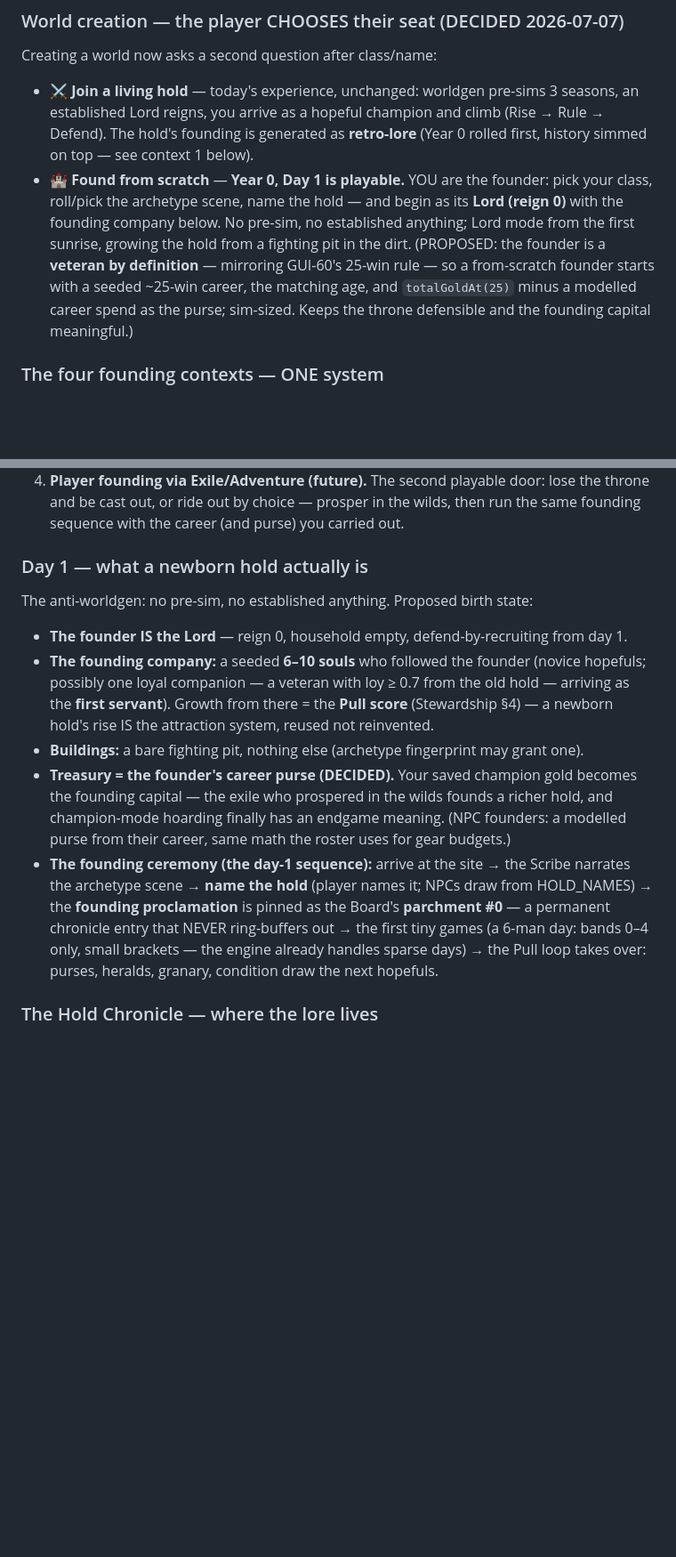
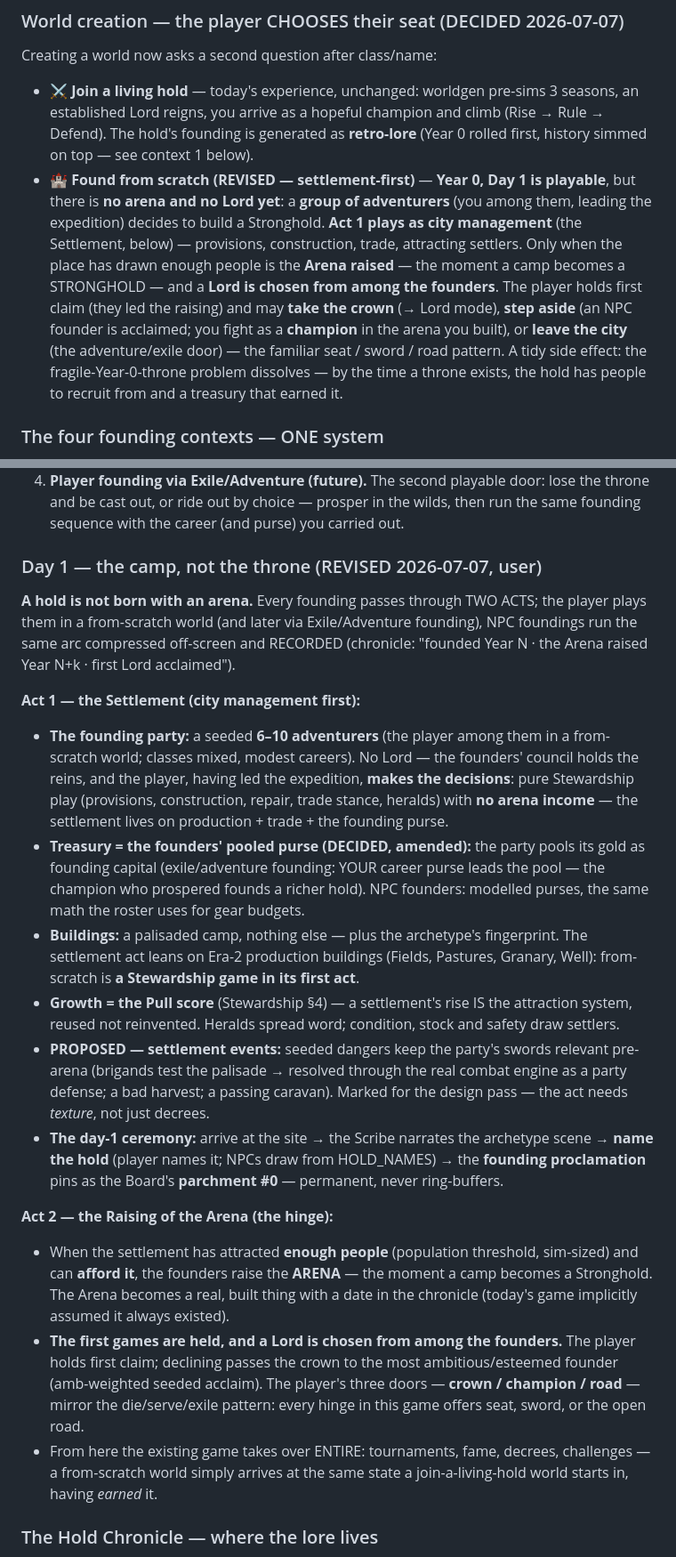
Before and after one commit to ronnyon79/guildz, a Markdown page: PLAN.md, 2 parts joined by grey strips. Shown at 89% size. GitHub-like rendering; blank space fills up the shorter version.

Commit message:
PLAN: founding revised to settlement-first (design v3) — GUI-90/91 updated
From-scratch: a group of adventurers builds the hold; Act 1 = city management
(no arena/Lord, Stewardship gameplay on the pooled purse); Act 2 = the Arena
raised at a population threshold, a Lord chosen from the founders — player may
take the crown, fight as champion, or leave (crown/champion/road). NPC/exile
foundings run the same recorded arc. Design only — no code.

Co-Authored-By: Claude Fable 5 <noreply@anthropic.com>

```diff
--- a/PLAN.md
+++ b/PLAN.md
@@ -998,14 +1003,17 @@ Creating a world now asks a second question after class/name:
   an established Lord reigns, you arrive as a hopeful champion and climb (Rise → Rule →
   Defend). The hold's founding is generated as **retro-lore** (Year 0 rolled first, history
   simmed on top — see context 1 below).
-- **🏰 Found from scratch** — **Year 0, Day 1 is playable.** YOU are the founder: pick your
-  class, roll/pick the archetype scene, name the hold — and begin as its **Lord (reign 0)**
-  with the founding company below. No pre-sim, no established anything; Lord mode from the
-  first sunrise, growing the hold from a fighting pit in the dirt. (PROPOSED: the founder
-  is a **veteran by definition** — mirroring GUI-60's 25-win rule — so a from-scratch
-  founder starts with a seeded ~25-win career, the matching age, and `totalGoldAt(25)`
-  minus a modelled career spend as the purse; sim-sized. Keeps the throne defensible and
-  the founding capital meaningful.)
+- **🏰 Found from scratch (REVISED — settlement-first)** — **Year 0, Day 1 is playable**,
+  but there is **no arena and no Lord yet**: a **group of adventurers** (you among them,
+  leading the expedition) decides to build a Stronghold. **Act 1 plays as city management**
+  (the Settlement, below) — provisions, construction, trade, attracting settlers. Only when
+  the place has drawn enough people is the **Arena raised** — the moment a camp becomes a
+  STRONGHOLD — and a **Lord is chosen from among the founders**. The player holds first
+  claim (they led the raising) and may **take the crown** (→ Lord mode), **step aside**
+  (an NPC founder is acclaimed; you fight as a **champion** in the arena you built), or
+  **leave the city** (the adventure/exile door) — the familiar seat / sword / road pattern.
+  A tidy side effect: the fragile-Year-0-throne problem dissolves — by the time a throne
+  exists, the hold has people to recruit from and a treasury that earned it.
 
 ### The four founding contexts — ONE system
 1. **World genesis (retrofit).** Worldgen currently conjures a mature hold + Lord with a
@@ -1024,24 +1032,49 @@ Creating a world now asks a second question after class/name:
    throne and be cast out, or ride out by choice — prosper in the wilds, then run the same
    founding sequence with the career (and purse) you carried out.
 
-### Day 1 — what a newborn hold actually is
-The anti-worldgen: no pre-sim, no established anything. Proposed birth state:
-- **The founder IS the Lord** — reign 0, household empty, defend-by-recruiting from day 1.
-- **The founding company:** a seeded **6–10 souls** who followed the founder (novice
-  hopefuls; possibly one loyal companion — a veteran with loy ≥ 0.7 from the old hold —
-  arriving as the **first servant**). Growth from there = the **Pull score** (Stewardship
-  §4) — a newborn hold's rise IS the attraction system, reused not reinvented.
-- **Buildings:** a bare fighting pit, nothing else (archetype fingerprint may grant one).
-- **Treasury = the founder's career purse (DECIDED).** Your saved champion gold becomes
-  the founding capital — the exile who prospered in the wilds founds a richer hold, and
-  champion-mode hoarding finally has an endgame meaning. (NPC founders: a modelled purse
-  from their career, same math the roster uses for gear budgets.)
-- **The founding ceremony (the day-1 sequence):** arrive at the site → the Scribe narrates
-  the archetype scene → **name the hold** (player names it; NPCs draw from HOLD_NAMES) →
-  the **founding proclamation** is pinned as the Board's **parchment #0** — a permanent
-  chronicle entry that NEVER ring-buffers out → the first tiny games (a 6-man day: bands
-  0–4 only, small brackets — the engine already handles sparse days) → the Pull loop takes
-  over: purses, heralds, granary, condition draw the next hopefuls.
+### Day 1 — the camp, not the throne (REVISED 2026-07-07, user)
+**A hold is not born with an arena.** Every founding passes through TWO ACTS; the player
+plays them in a from-scratch world (and later via Exile/Adventure founding), NPC foundings
+run the same arc compressed off-screen and RECORDED (chronicle: "founded Year N · the Arena
+raised Year N+k · first Lord acclaimed").
+
+**Act 1 — the Settlement (city management first):**
+- **The founding party:** a seeded **6–10 adventurers** (the player among them in a
+  from-scratch world; classes mixed, modest careers). No Lord — the founders' council
+  holds the reins, and the player, having led the expedition, **makes the decisions**:
+  pure Stewardship play (provisions, construction, repair, trade stance, heralds) with
+  **no arena income** — the settlement lives on production + trade + the founding purse.
+- **Treasury = the founders' pooled purse (DECIDED, amended):** the party pools its gold
+  as founding capital (exile/adventure founding: YOUR career purse leads the pool — the
+  champion who prospered founds a richer hold). NPC founders: modelled purses, the same
+  math the roster uses for gear budgets.
+- **Buildings:** a palisaded camp, nothing else — plus the archetype's fingerprint. The
+  settlement act leans on Era-2 production buildings (Fields, Pastures, Granary, Well):
+  from-scratch is **a Stewardship game in its first act**.
+- **Growth = the Pull score** (Stewardship §4) — a settlement's rise IS the attraction
+  system, reused not reinvented. Heralds spread word; condition, stock and safety draw
+  settlers.
+- **PROPOSED — settlement events:** seeded dangers keep the party's swords relevant
+  pre-arena (brigands test the palisade → resolved through the real combat engine as a
+  party defense; a bad harvest; a passing caravan). Marked for the design pass — the act
+  needs *texture*, not just decrees.
+- **The day-1 ceremony:** arrive at the site → the Scribe narrates the archetype scene →
+  **name the hold** (player names it; NPCs draw from HOLD_NAMES) → the **founding
+  proclamation** pins as the Board's **parchment #0** — permanent, never ring-buffers.
+
+**Act 2 — the Raising of the Arena (the hinge):**
+- When the settlement has attracted **enough people** (population threshold, sim-sized)
+  and can **afford it**, the founders raise the **ARENA** — the moment a camp becomes a
+  Stronghold. The Arena becomes a real, built thing with a date in the chronicle (today's
+  game implicitly assumed it always existed).
+- **The first games are held, and a Lord is chosen from among the founders.** The player
+  holds first claim; declining passes the crown to the most ambitious/esteemed founder
+  (amb-weighted seeded acclaim). The player's three doors — **crown / champion / road** —
+  mirror the die/serve/exile pattern: every hinge in this game offers seat, sword, or the
+  open road.
+- From here the existing game takes over ENTIRE: tournaments, fame, decrees, challenges —
+  a from-scratch world simply arrives at the same state a join-a-living-hold world starts
+  in, having *earned* it.
 
 ### The Hold Chronicle — where the lore lives
 - **Per-hold chronicle record — the FULL curated event log (DECIDED).** Permanent,
```
Also changed, not shown: other parts of PLAN.md (+29 -16 lines).
